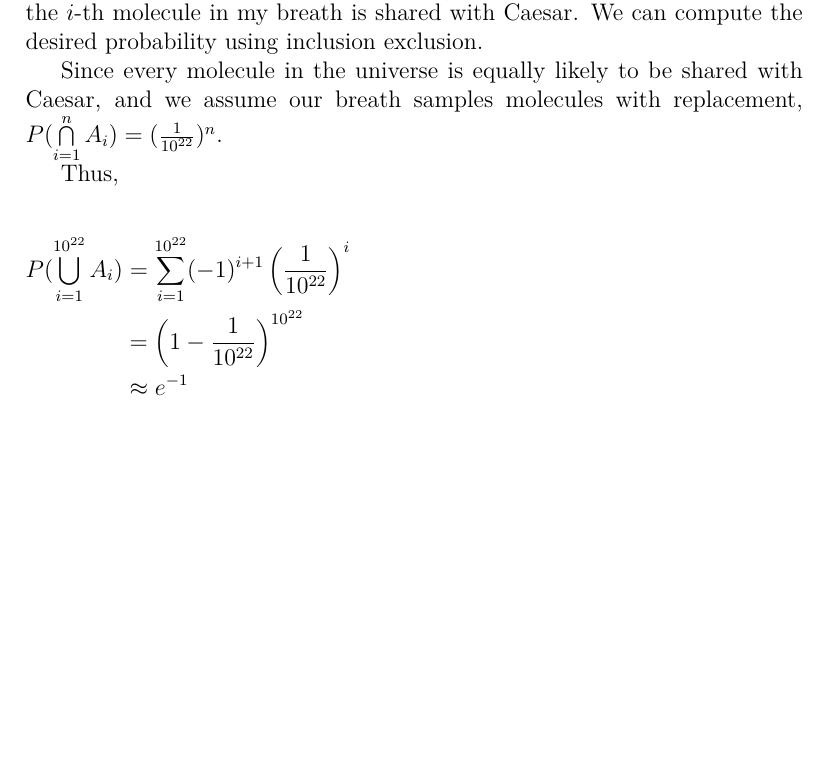
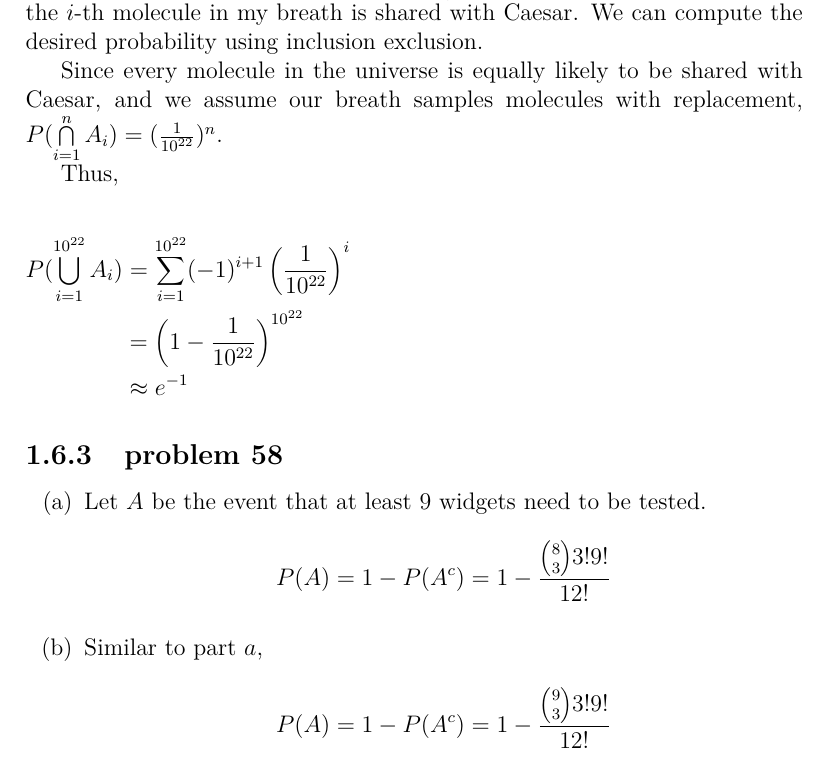
Before and after one commit to fifthist/Introduction-To-Probability-Blitzstein-Solutions, a LaTeX book (src/index.tex, which reads src/chapters/1/sections/mixed_practice/index.tex, src/chapters/1/sections/mixed_practice/problems/58.tex): part of page 23 of 23, cut so that both start at the same text, the shorter picture padded with empty space. Compiled offline with pdfLaTeX.

Commit message:
Writeup problem 58 of chapter 1 section mixed problems

```diff
--- a/src/chapters/1/sections/mixed_practice/index.tex
+++ b/src/chapters/1/sections/mixed_practice/index.tex
@@ -5,3 +5,6 @@
 
 \subsection{problem 57}
 \input{problems/57}
+
+\subsection{problem 58}
+\input{problems/58}
--- /dev/null
+++ b/src/chapters/1/sections/mixed_practice/problems/58.tex
@@ -0,0 +1,5 @@
+\begin{enumerate}[label=(\alph*)]
+\item Let $A$ be the event that at least $9$ widgets need to be tested. $$P(A) = 1 - P(A^{c}) = 1 - \frac{\binom{8}{3}3!9!}{12!}$$
+
+\item Similar to part $a$, $$P(A) = 1 - P(A^{c}) = 1 - \frac{\binom{9}{3}3!9!}{12!}$$
+\end{enumerate}
```
